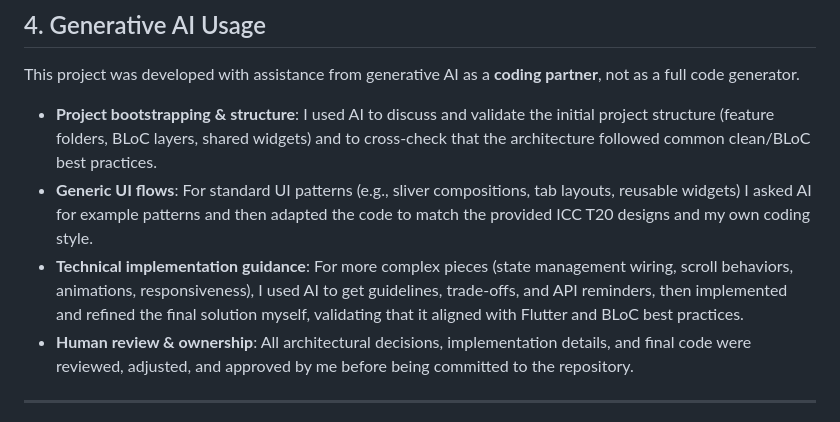
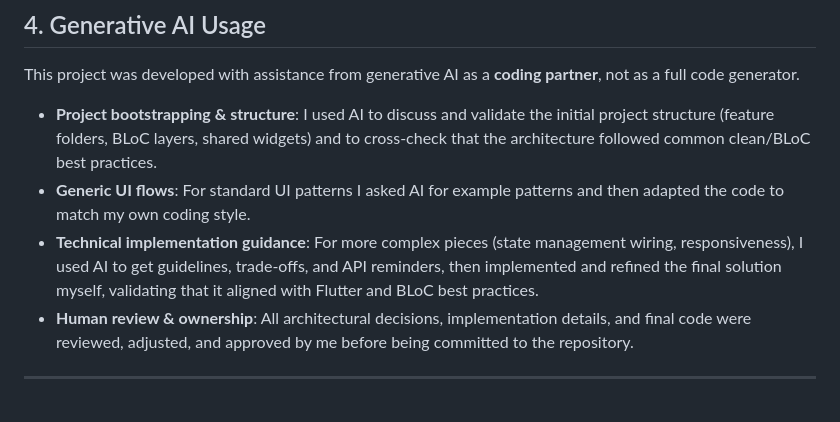
Before and after one commit to SaeefMinhaz/geo_attend, a Markdown page: README.md, the part around one of its changes. GitHub-like rendering.

Commit message:
Update README.md with few changes

```diff
--- a/README.md
+++ b/README.md
@@ -164,8 +164,8 @@ lib/
 This project was developed with assistance from generative AI as a **coding partner**, not as a full code generator.
 
 - **Project bootstrapping & structure**: I used AI to discuss and validate the initial project structure (feature folders, BLoC layers, shared widgets) and to cross‑check that the architecture followed common clean/BLoC best practices.
-- **Generic UI flows**: For standard UI patterns (e.g., sliver compositions, tab layouts, reusable widgets) I asked AI for example patterns and then adapted the code to match the provided ICC T20 designs and my own coding style.
-- **Technical implementation guidance**: For more complex pieces (state management wiring, scroll behaviors, animations, responsiveness), I used AI to get guidelines, trade‑offs, and API reminders, then implemented and refined the final solution myself, validating that it aligned with Flutter and BLoC best practices.
+- **Generic UI flows**: For standard UI patterns I asked AI for example patterns and then adapted the code to match my own coding style.
+- **Technical implementation guidance**: For more complex pieces (state management wiring, responsiveness), I used AI to get guidelines, trade‑offs, and API reminders, then implemented and refined the final solution myself, validating that it aligned with Flutter and BLoC best practices.
 - **Human review & ownership**: All architectural decisions, implementation details, and final code were reviewed, adjusted, and approved by me before being committed to the repository.
 
 ---
```
Also changed, not shown: other parts of README.md (+1 -1 lines).
